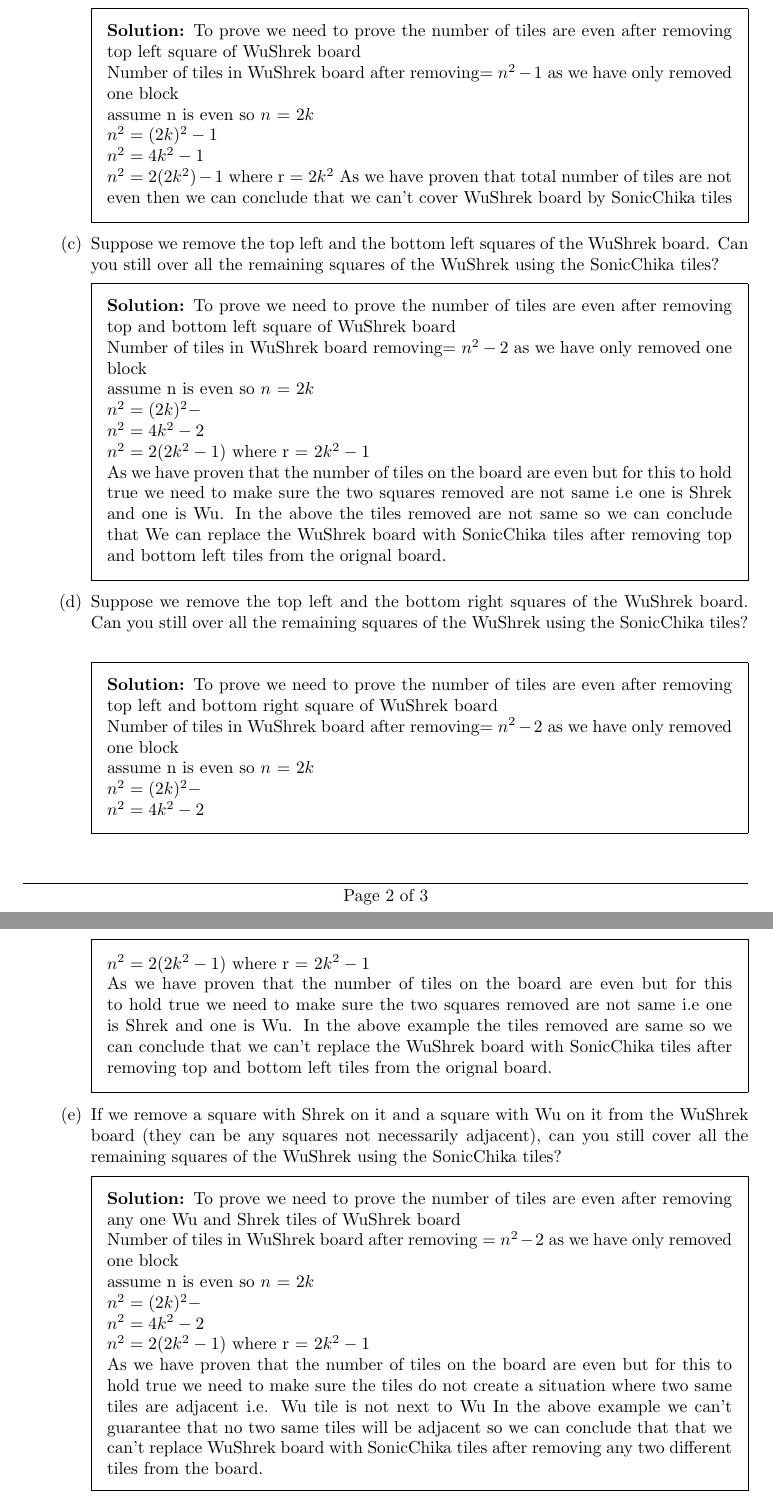
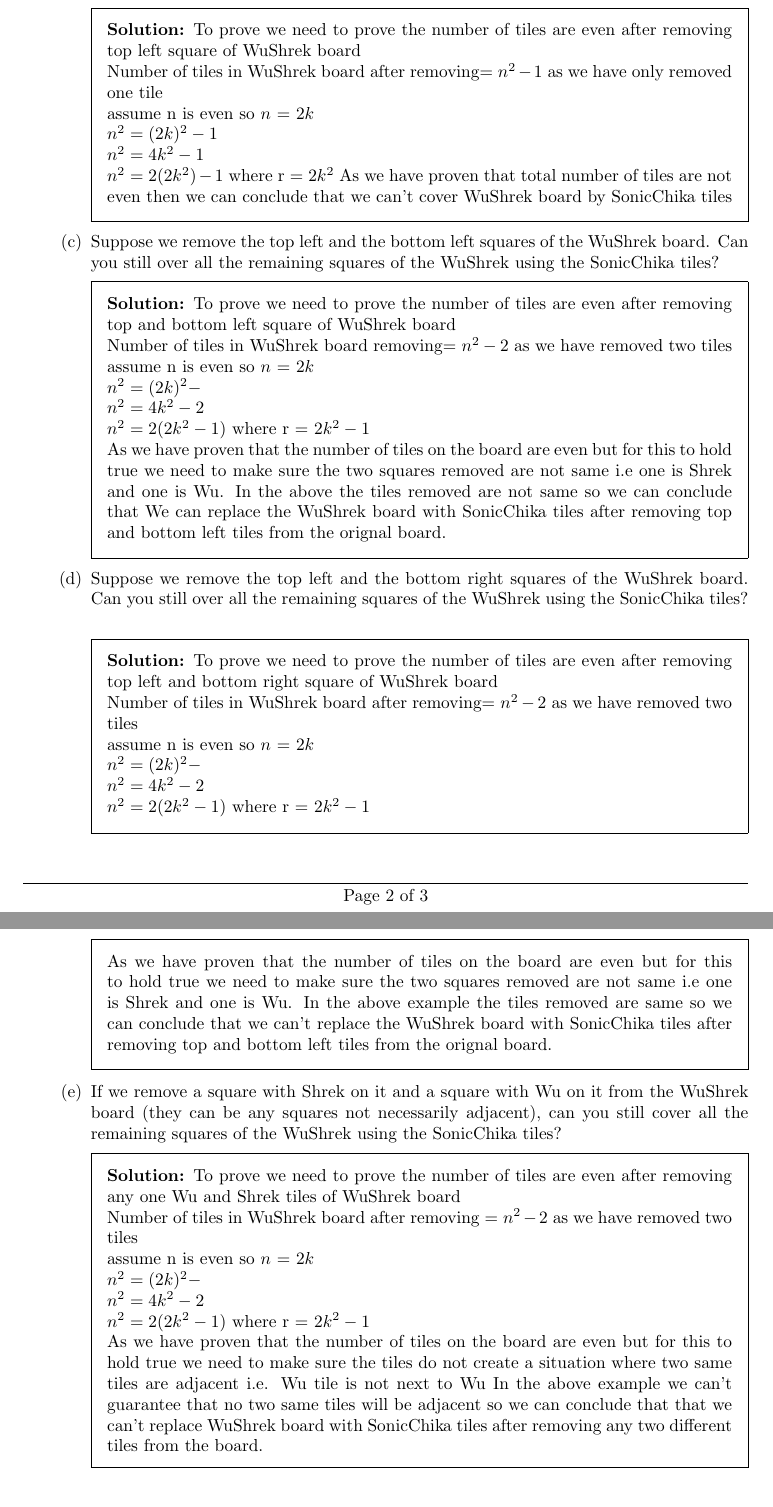
Before and after one commit to Maaz-Badi/WCs, a LaTeX problem sheet (wc05.tex): two parts of pages 2 and 3 of 3, joined at a grey line, cut so that both start at the same text. Compiled offline with pdfLaTeX.

Commit message:
first commit

```diff
--- a/wc05.tex
+++ b/wc05.tex
@@ -27,7 +27,7 @@
 \printanswers %Uncomment this line
 
 \title{Weekly Challenge 05: Proofs}
-\author{Blingblong} % <=== replace with your name student ID, e.g. Blingblong (xy012345)
+\author{mh09633} % <=== replace with your name student ID, e.g. Blingblong (xy012345)
 \date{CS/MATH 113 Discrete Mathematics\\Habib University\\Spring 2025}
 
 \qformat{{\large\bf \thequestion. \thequestiontitle}\hfill}
@@ -63,7 +63,7 @@
         \part Suppose we remove the top left square of the WuShrek board. Can you still over all the remaining squares of the WuShrek using the SonicChika tiles?
         \begin{solution}
             To prove we need to prove the number of tiles are even after removing top left square of WuShrek board\\
-            Number of tiles in WuShrek board after removing= $n^{2}-1$ as we have only removed one block \\
+            Number of tiles in WuShrek board after removing= $n^{2}-1$ as we have only removed one tile \\
             assume n is even so $n$ = $2k$\\
             $n^{2} = (2k)^{2}-1$ \\
             $n^{2} = 4k^{2}-1$ \\
@@ -74,7 +74,7 @@
         \part Suppose we remove the top left and the bottom left squares of the WuShrek board. Can you still over all the remaining squares of the WuShrek using the SonicChika tiles?
         \begin{solution}
             To prove we need to prove the number of tiles are even after removing top and bottom left square of WuShrek board\\
-            Number of tiles in WuShrek board removing= $n^{2}-2$ as we have only removed one block \\
+            Number of tiles in WuShrek board removing= $n^{2}-2$ as we have removed two tiles \\
             assume n is even so $n$ = $2k$\\
             $n^{2} = (2k)^{2}-$ \\
             $n^{2} = 4k^{2}-2$ \\
@@ -87,7 +87,7 @@
         \part Suppose we remove the top left and the bottom right squares of the WuShrek board. Can you still over all the remaining squares of the WuShrek using the SonicChika tiles?
         \begin{solution}
             To prove we need to prove the number of tiles are even after removing top left and bottom right square of WuShrek board\\
-            Number of tiles in WuShrek board after removing= $n^{2}-2$ as we have only removed one block \\
+            Number of tiles in WuShrek board after removing= $n^{2}-2$ as we have removed two tiles \\
             assume n is even so $n$ = $2k$\\
             $n^{2} = (2k)^{2}-$ \\
             $n^{2} = 4k^{2}-2$ \\
@@ -100,7 +100,7 @@
         \part If we remove a square with Shrek on it and a square with Wu on it from the WuShrek board (they can be any squares not necessarily adjacent), can you still cover all the remaining squares of the WuShrek using the SonicChika tiles?
         \begin{solution}
             To prove we need to prove the number of tiles are even after removing any one Wu and Shrek tiles of WuShrek board\\
-            Number of tiles in WuShrek board after removing  = $n^{2}-2$ as we have only removed one block \\
+            Number of tiles in WuShrek board after removing  = $n^{2}-2$ as we have removed two tiles \\
             assume n is even so $n$ = $2k$\\
             $n^{2} = (2k)^{2}-$ \\
             $n^{2} = 4k^{2}-2$ \\
```
Also changed, not shown: README.md, wc05.pdf.
